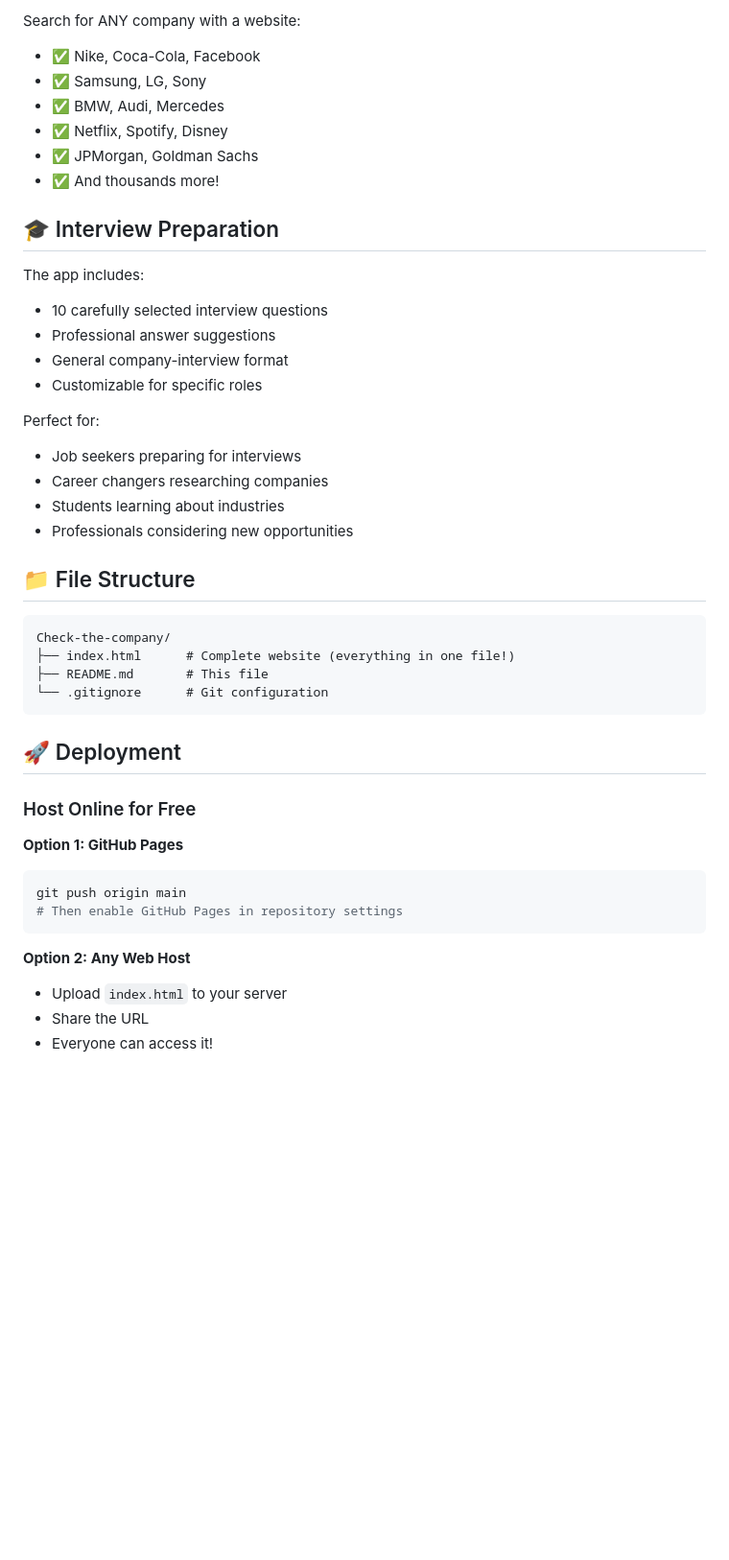
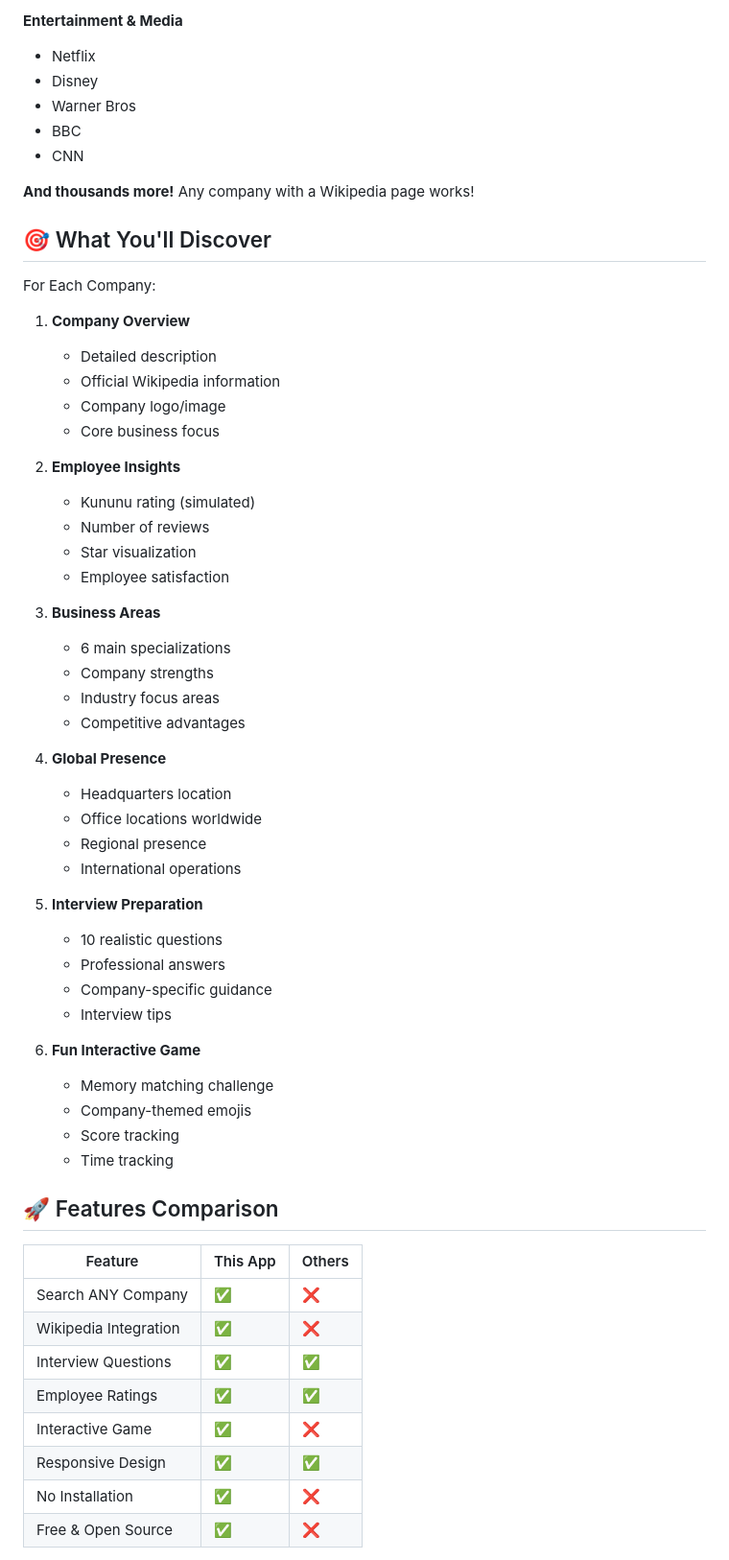
Before and after one commit to SrishtiMehra26/Check-the-company, a Markdown page: README.md, the part around one of its changes. Shown at 96% size. Drawn GitHub-style; blank space fills up the shorter version.

````diff
--- a/README.md
+++ b/README.md
@@ -149,46 +210,64 @@ These have complete data:
 
-Search for ANY company with a website:
-- ✅ Nike, Coca-Cola, Facebook
-- ✅ Samsung, LG, Sony
-- ✅ BMW, Audi, Mercedes
-- ✅ Netflix, Spotify, Disney
-- ✅ JPMorgan, Goldman Sachs
-- ✅ And thousands more!
+**Entertainment & Media**
+- Netflix
+- Disney
+- Warner Bros
+- BBC
+- CNN
 
-## 🎓 Interview Preparation
+**And thousands more!**
+Any company with a Wikipedia page works!
 
-The app includes:
-- 10 carefully selected interview questions
-- Professional answer suggestions
-- General company-interview format
-- Customizable for specific roles
+## 🎯 What You'll Discover
 
-Perfect for:
-- Job seekers preparing for interviews
-- Career changers researching companies
-- Students learning about industries
-- Professionals considering new opportunities
+For Each Company:
 
-## 📁 File Structure
+1. **Company Overview**
+   - Detailed description
+   - Official Wikipedia information
+   - Company logo/image
+   - Core business focus
 
-```
-Check-the-company/
-├── index.html      # Complete website (everything in one file!)
-├── README.md       # This file
-└── .gitignore      # Git configuration
-```
+2. **Employee Insights**
+   - Kununu rating (simulated)
+   - Number of reviews
+   - Star visualization
+   - Employee satisfaction
 
-## 🚀 Deployment
+3. **Business Areas**
+   - 6 main specializations
+   - Company strengths
+   - Industry focus areas
+   - Competitive advantages
 
-### Host Online for Free
+4. **Global Presence**
+   - Headquarters location
+   - Office locations worldwide
+   - Regional presence
+   - International operations
 
-**Option 1: GitHub Pages**
-```bash
-git push origin main
-# Then enable GitHub Pages in repository settings
-```
+5. **Interview Preparation**
+   - 10 realistic questions
+   - Professional answers
+   - Company-specific guidance
+   - Interview tips
 
-**Option 2: Any Web Host**
-- Upload `index.html` to your server
-- Share the URL
-- Everyone can access it!
+6. **Fun Interactive Game**
+   - Memory matching challenge
+   - Company-themed emojis
+   - Score tracking
+   - Time tracking
+
+## 🚀 Features Comparison
+
+| Feature | This App | Others |
+|---------|----------|--------|
+| Search ANY Company | ✅ | ❌ |
+| Wikipedia Integration | ✅ | ❌ |
+| Interview Questions | ✅ | ✅ |
+| Employee Ratings | ✅ | ✅ |
+| Interactive Game | ✅ | ❌ |
+| Responsive Design | ✅ | ✅ |
+| No Installation | ✅ | ❌ |
+| Free & Open Source | ✅ | ❌ |
+
````
Also changed, not shown: other parts of README.md (+259 -220 lines).
